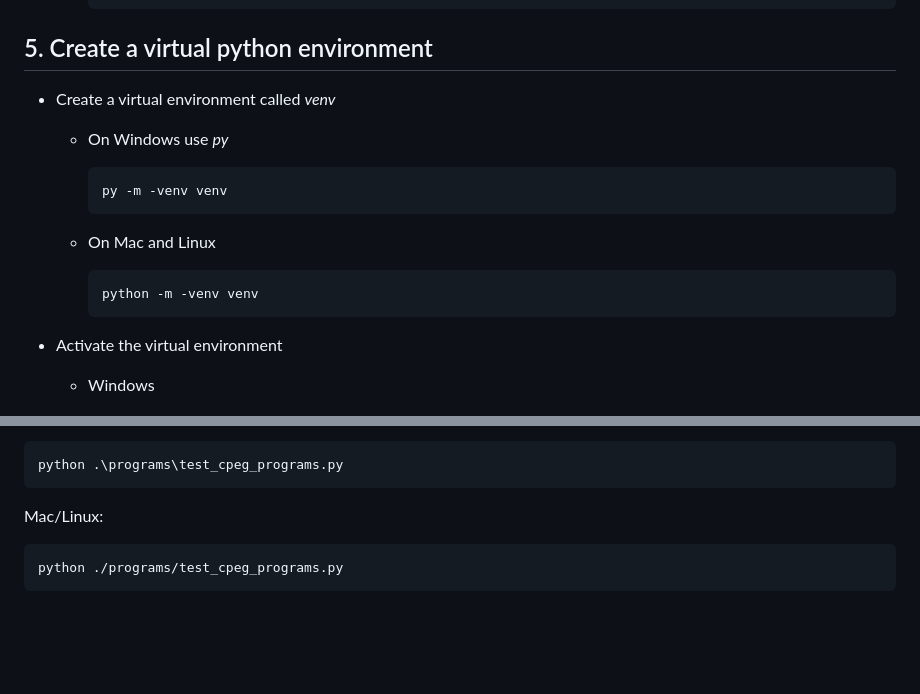
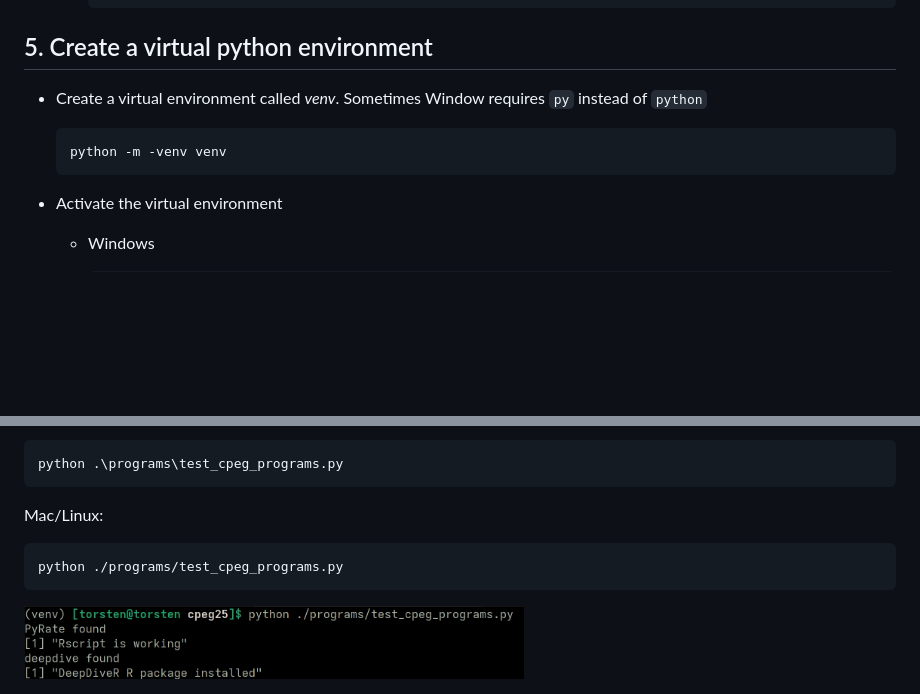
Before and after one commit to thauffe/cpeg25, a Markdown page: programs/README.md, 2 parts joined by grey strips. Drawn GitHub-style; pictures changed too: pictures/test_cpeg_programs.png (added); blank space fills up the shorter version.

Commit message:
update installation manual

````diff
--- a/programs/README.md
+++ b/programs/README.md
@@ -61,19 +63,11 @@ The program tracer is used to assess convergence of Bayesian inferences based on
 
 ## 5. Create a virtual python environment
 
-- Create a virtual environment called _venv_
+- Create a virtual environment called _venv_. Sometimes Window requires ```py``` instead of ```python```
 
-	- On Windows use _py_
-
-		```
-		py -m -venv venv
-		```
-
-	- On Mac and Linux
-
-		```
-		python -m -venv venv
-		```
+	```
+	python -m -venv venv
+	```
 
 - Activate the virtual environment
 
@@ -129,3 +123,5 @@ Mac/Linux:
 ```
 python ./programs/test_cpeg_programs.py
 ```
+
+<img src="https://github.com/thauffe/cpeg25/blob/main/pictures/test_cpeg_programs.png" alt="test installations" width="500">
````
Also changed, not shown: other parts of programs/README.md (+2 -0 lines), 1 other file.
